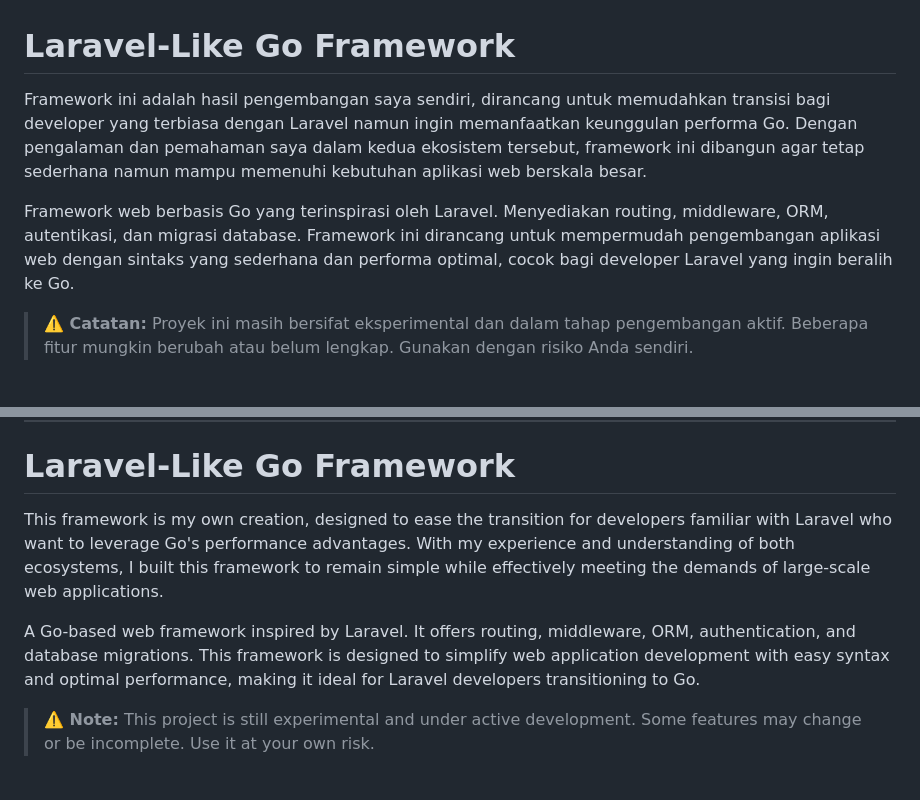
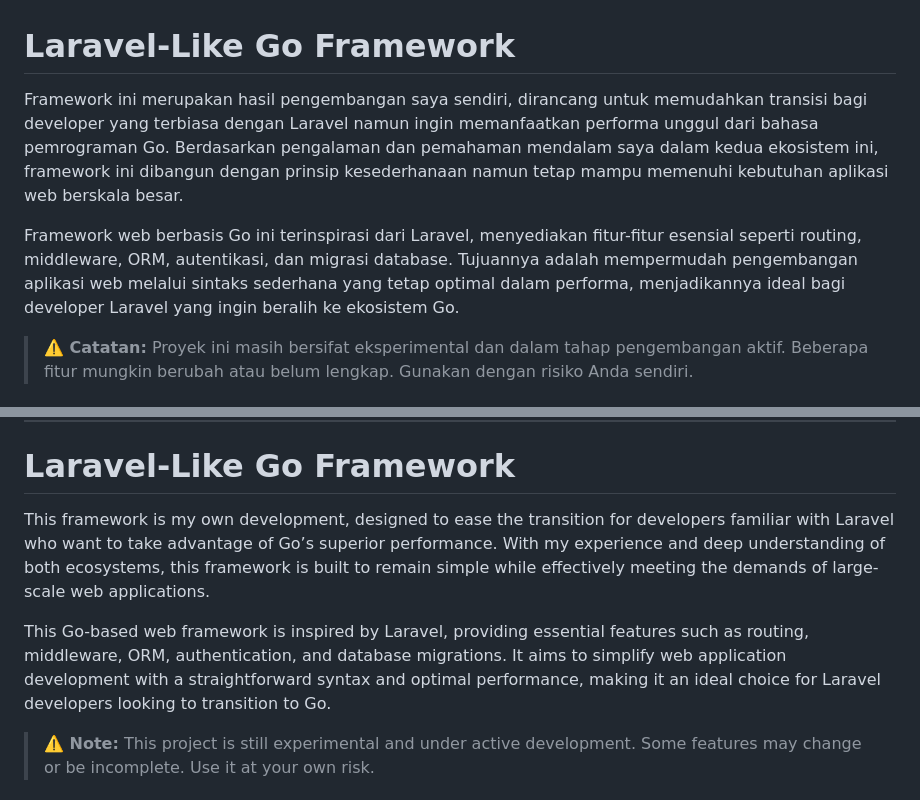
Before and after one commit to afrizaldm/larago, a Markdown page: readme.md, 2 parts joined by grey strips. Drawn GitHub-style.

Commit message:
"Updated README.md: minor wording and phrasing changes in Indonesian and English descriptions."

```diff
--- a/readme.md
+++ b/readme.md
@@ -1,8 +1,8 @@
 # Laravel-Like Go Framework
 
-Framework ini adalah hasil pengembangan saya sendiri, dirancang untuk memudahkan transisi bagi developer yang terbiasa dengan Laravel namun ingin memanfaatkan keunggulan performa Go. Dengan pengalaman dan pemahaman saya dalam kedua ekosistem tersebut, framework ini dibangun agar tetap sederhana namun mampu memenuhi kebutuhan aplikasi web berskala besar.
+Framework ini merupakan hasil pengembangan saya sendiri, dirancang untuk memudahkan transisi bagi developer yang terbiasa dengan Laravel namun ingin memanfaatkan performa unggul dari bahasa pemrograman Go. Berdasarkan pengalaman dan pemahaman mendalam saya dalam kedua ekosistem ini, framework ini dibangun dengan prinsip kesederhanaan namun tetap mampu memenuhi kebutuhan aplikasi web berskala besar.
 
-Framework web berbasis Go yang terinspirasi oleh Laravel. Menyediakan routing, middleware, ORM, autentikasi, dan migrasi database. Framework ini dirancang untuk mempermudah pengembangan aplikasi web dengan sintaks yang sederhana dan performa optimal, cocok bagi developer Laravel yang ingin beralih ke Go.
+Framework web berbasis Go ini terinspirasi dari Laravel, menyediakan fitur-fitur esensial seperti routing, middleware, ORM, autentikasi, dan migrasi database. Tujuannya adalah mempermudah pengembangan aplikasi web melalui sintaks sederhana yang tetap optimal dalam performa, menjadikannya ideal bagi developer Laravel yang ingin beralih ke ekosistem Go.
 
 
 > **⚠️ Catatan:**
@@ -81,9 +81,9 @@ Perintah-perintah ini dirancang untuk memperlancar proses pengembangan dan menin
 
 # Laravel-Like Go Framework
 
-This framework is my own creation, designed to ease the transition for developers familiar with Laravel who want to leverage Go's performance advantages. With my experience and understanding of both ecosystems, I built this framework to remain simple while effectively meeting the demands of large-scale web applications.
+This framework is my own development, designed to ease the transition for developers familiar with Laravel who want to take advantage of Go’s superior performance. With my experience and deep understanding of both ecosystems, this framework is built to remain simple while effectively meeting the demands of large-scale web applications.
 
-A Go-based web framework inspired by Laravel. It offers routing, middleware, ORM, authentication, and database migrations. This framework is designed to simplify web application development with easy syntax and optimal performance, making it ideal for Laravel developers transitioning to Go.
+This Go-based web framework is inspired by Laravel, providing essential features such as routing, middleware, ORM, authentication, and database migrations. It aims to simplify web application development with a straightforward syntax and optimal performance, making it an ideal choice for Laravel developers looking to transition to Go.
 
 > **⚠️ Note:**
 > This project is still experimental and under active development. Some features may change or be incomplete. Use it at your own risk.
```
